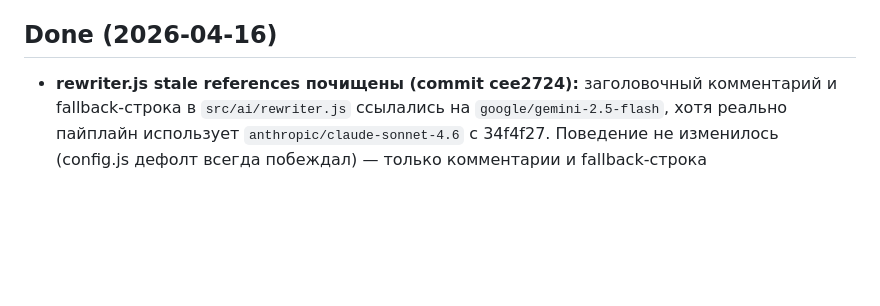
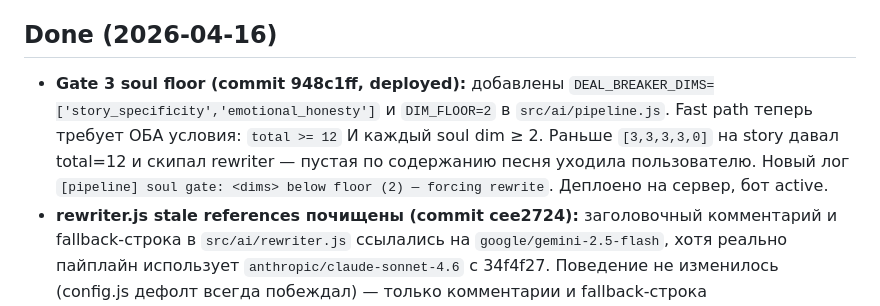
Before and after one commit to papavini/moyapesnya, a Markdown page: CONTINUITY.md, the part around the change. Drawn GitHub-style; blank space fills up the shorter version.

Commit message:
docs(continuity): note Gate 3 soul floor (948c1ff, deployed)
Co-Authored-By: Claude Sonnet 4.6 <noreply@anthropic.com>

```diff
--- a/CONTINUITY.md
+++ b/CONTINUITY.md
@@ -83,6 +83,7 @@ Credits списываются. Повторная генерация обычн
 - **Live результат Зевс v2 (после grounding fix):** «чёрный пёс» в строке 1 [Куплет 1], «лабрадор» в строке 6, рефрен «Зевс на Олимпе? Нет — Зевс у лужи!». 3 конкретные сцены (лужа / голова на коленях / шланг и брызги), wordplay поверх grounding, тон cheeky/playful. Узнаваемость подтверждена. **Остаточный долг (Phase 5 калибровка):** критик Sonnet 4.6 пропустил fake rhymes («всё/по-своему», «глаза/тебя», «всё/кино»); метрические шероховатости («по-своему» как costyль для рифмы), 2× «вот ___» как филлер; [Финал] всего 2 строки — не Phase 4 проблемы, это критик/rewriter не дожимает на rhyme_quality.
 
 ## Done (2026-04-16)
+- **Gate 3 soul floor (commit 948c1ff, deployed):** добавлены `DEAL_BREAKER_DIMS=['story_specificity','emotional_honesty']` и `DIM_FLOOR=2` в `src/ai/pipeline.js`. Fast path теперь требует ОБА условия: `total >= 12` И каждый soul dim ≥ 2. Раньше `[3,3,3,3,0]` на story давал total=12 и скипал rewriter — пустая по содержанию песня уходила пользователю. Новый лог `[pipeline] soul gate: <dims> below floor (2) — forcing rewrite`. Деплоено на сервер, бот active.
 - **rewriter.js stale references почищены (commit cee2724):** заголовочный комментарий и fallback-строка в `src/ai/rewriter.js` ссылались на `google/gemini-2.5-flash`, хотя реально пайплайн использует `anthropic/claude-sonnet-4.6` с 34f4f27. Поведение не изменилось (config.js дефолт всегда побеждал) — только комментарии и fallback-строка синхронизированы. Деплой не нужен.
 - **«Luchshii stih» reference зафиксирован (commit c06b8de):** новая коллекция `.planning/best-lyrics/` для эталонных живых результатов пайплайна. `zeus-v2.md` — первый POST-grounding-fix результат, помечен пользователем как «отлично, мне нравится». Внутри: заказ, портрет JSON, доставленный текст (5 секций), 5 причин почему лучший (узнаваемость / wordplay поверх grounding / 3 сцены из портрета / cheeky тон / эмоциональная динамика), pre/post сравнение vs Зевс v1, что осталось калибровать. README.md документирует формат `<имя-субъекта>-<версия>.md` и роль (reference baseline + A/B корпус для Phase 5 + демо). Запушено в origin/main.
 - **Critic rhyme_quality ужесточён (commit 03a4d63):** переписана DIMENSION 3 в `CRITIC_SYSTEM_PROMPT`. Добавлено:
```
